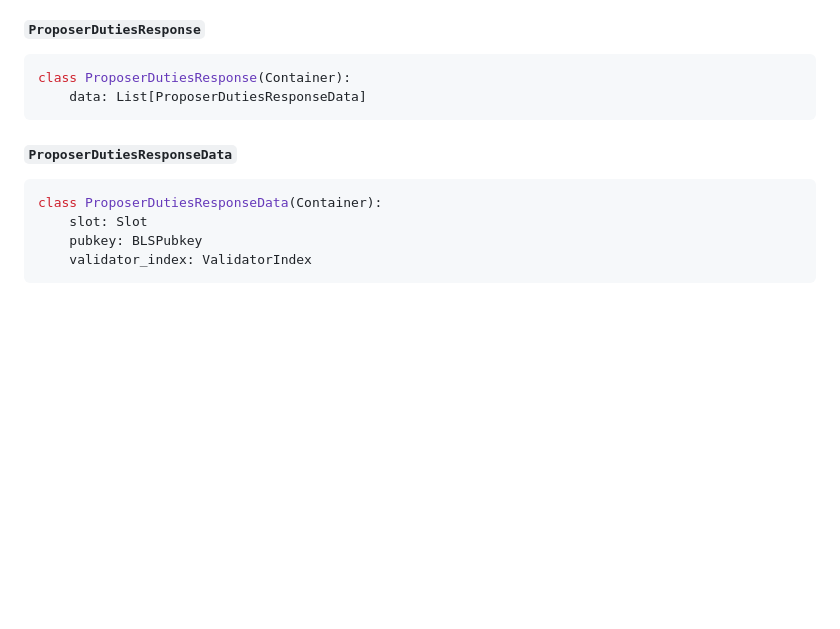
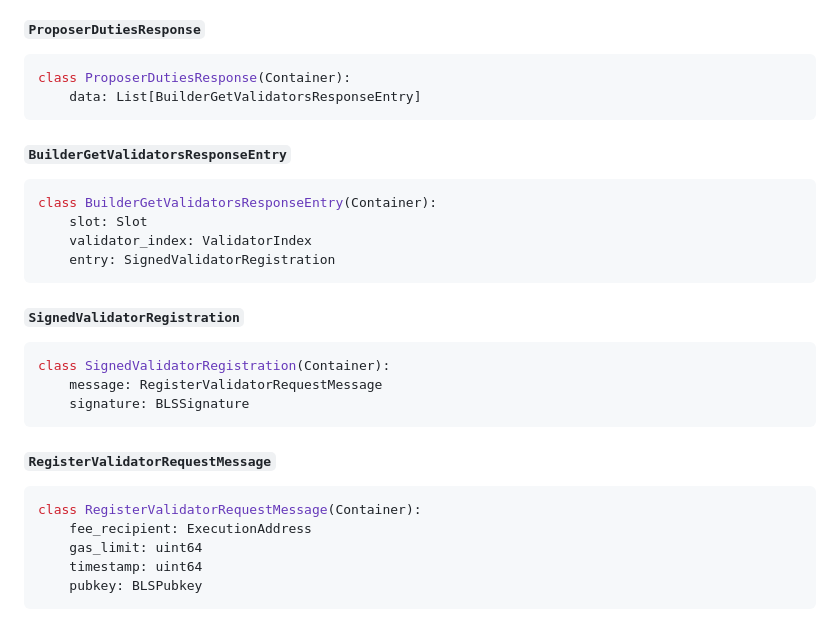
Before and after one commit to flashbots/relay-specs, a Markdown page: specs/capella/builder.md, the part around the change printed below. GitHub-like rendering; blank space fills up the shorter version.

Commit message:
update relay specs

````diff
--- a/specs/capella/builder.md
+++ b/specs/capella/builder.md
@@ -67,14 +79,32 @@ The following values are (non-configurable) constants used throughout the specif
 
 ```python
 class ProposerDutiesResponse(Container):
-    data: List[ProposerDutiesResponseData]
+    data: List[BuilderGetValidatorsResponseEntry]
 ```
 
-#### `ProposerDutiesResponseData`
+#### `BuilderGetValidatorsResponseEntry`
 
 ```python
-class ProposerDutiesResponseData(Container):
+class BuilderGetValidatorsResponseEntry(Container):
     slot: Slot
+    validator_index: ValidatorIndex
+    entry: SignedValidatorRegistration
+```
+
+#### `SignedValidatorRegistration`
+
+```python
+class SignedValidatorRegistration(Container):
+    message: RegisterValidatorRequestMessage
+    signature: BLSSignature
+```
+
+#### `RegisterValidatorRequestMessage`
+
+```python
+class RegisterValidatorRequestMessage(Container):
+    fee_recipient: ExecutionAddress
+    gas_limit: uint64
+    timestamp: uint64
     pubkey: BLSPubkey
-    validator_index: ValidatorIndex
 ```
````
Also changed, not shown: other parts of specs/capella/builder.md (+16 -2 lines), specs/deneb/builder.md (+9 -19 lines).
